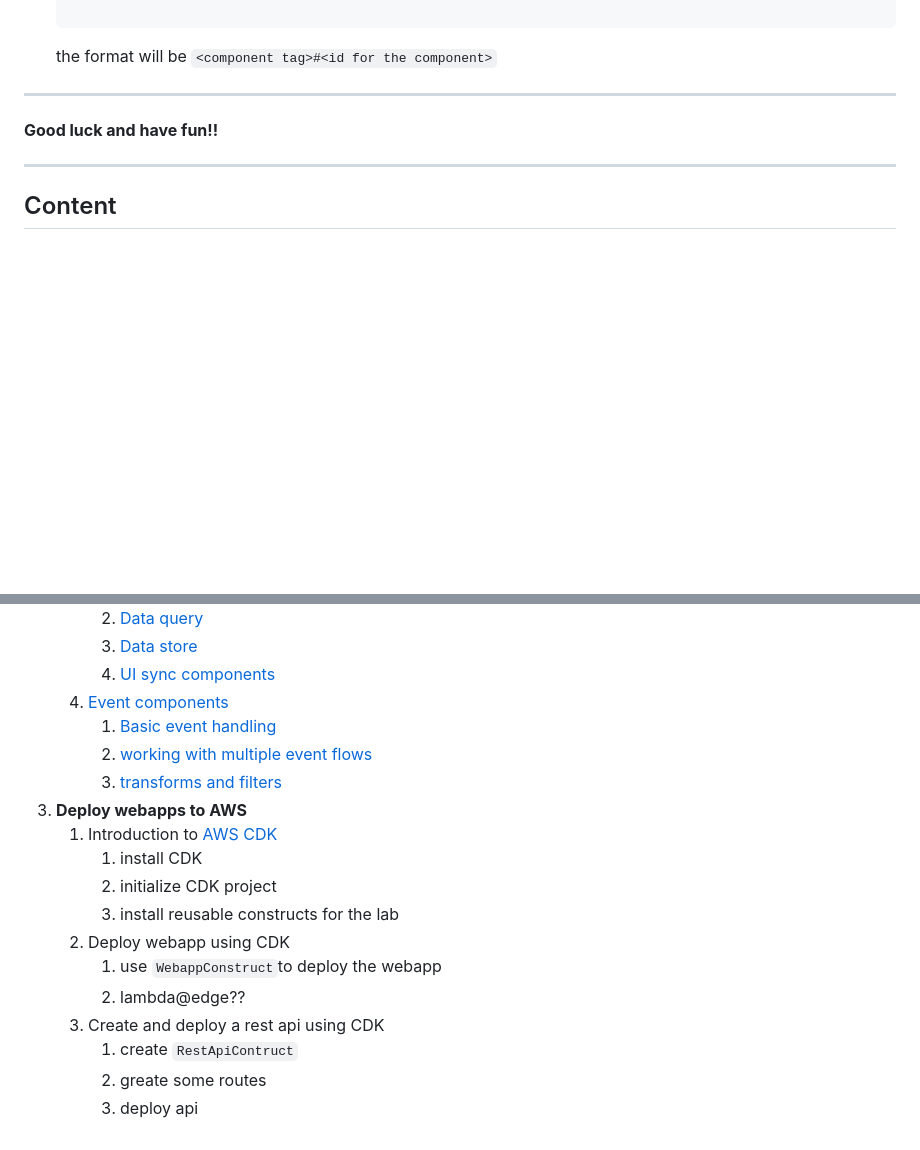
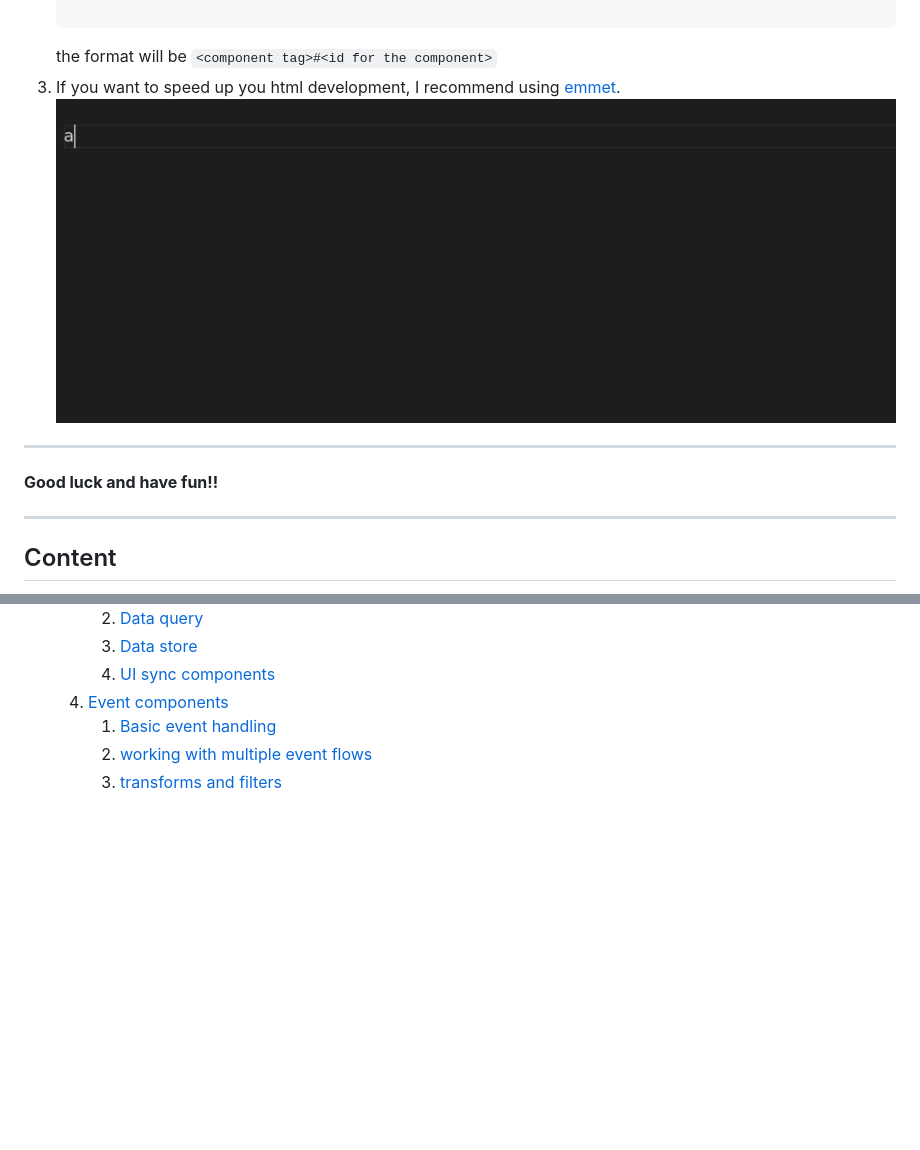
Before and after one commit to Moonzenith/dwck, a Markdown page: docs/workshop.md, 2 parts joined by grey strips. Drawn GitHub-style; pictures changed too: docs/assets/emmet-super-power.gif (added); blank space fills up the shorter version.

Commit message:
feat:adding emmet sample on docs

````diff
--- a/docs/workshop.md
+++ b/docs/workshop.md
@@ -40,6 +40,8 @@ The goal of this lab is to showcase web components as an option when creating we
 
    ```
    the format will be `<component tag>#<id for the component>`
+3. If you want to speed up you html development, I recommend using [emmet](https://docs.emmet.io/).
+   ![emmet-demo](./assets/emmet-super-power.gif)
 
 ---
 
@@ -80,20 +82,6 @@ The goal of this lab is to showcase web components as an option when creating we
         1. [Basic event handling](./lesson-2/section-4/steps.md#activity-241-basic-event-handling)
         2. [working with multiple event flows](./lesson-2/section-4/steps.md#activity-242-working-with-multiple-event-flows)
         3. [transforms and filters](./lesson-2/section-4/steps.md#activity-243-event-source-filter-and-transforms)
-3. **Deploy webapps to AWS**
-    1. Introduction to [AWS CDK](https://aws.amazon.com/cdk/)
-        1. install CDK
-        2. initialize CDK project
-        3. install reusable constructs for the lab
-    2. Deploy webapp using CDK
-        1. use `WebappConstruct`to deploy the webapp
-        2. lambda@edge??
-    3. Create and deploy a rest api using CDK
-        1. create `RestApiContruct`
-        2. greate some routes
-        3. deploy api
-
-
 
 
 
````
Also changed, not shown: 4 other files.
